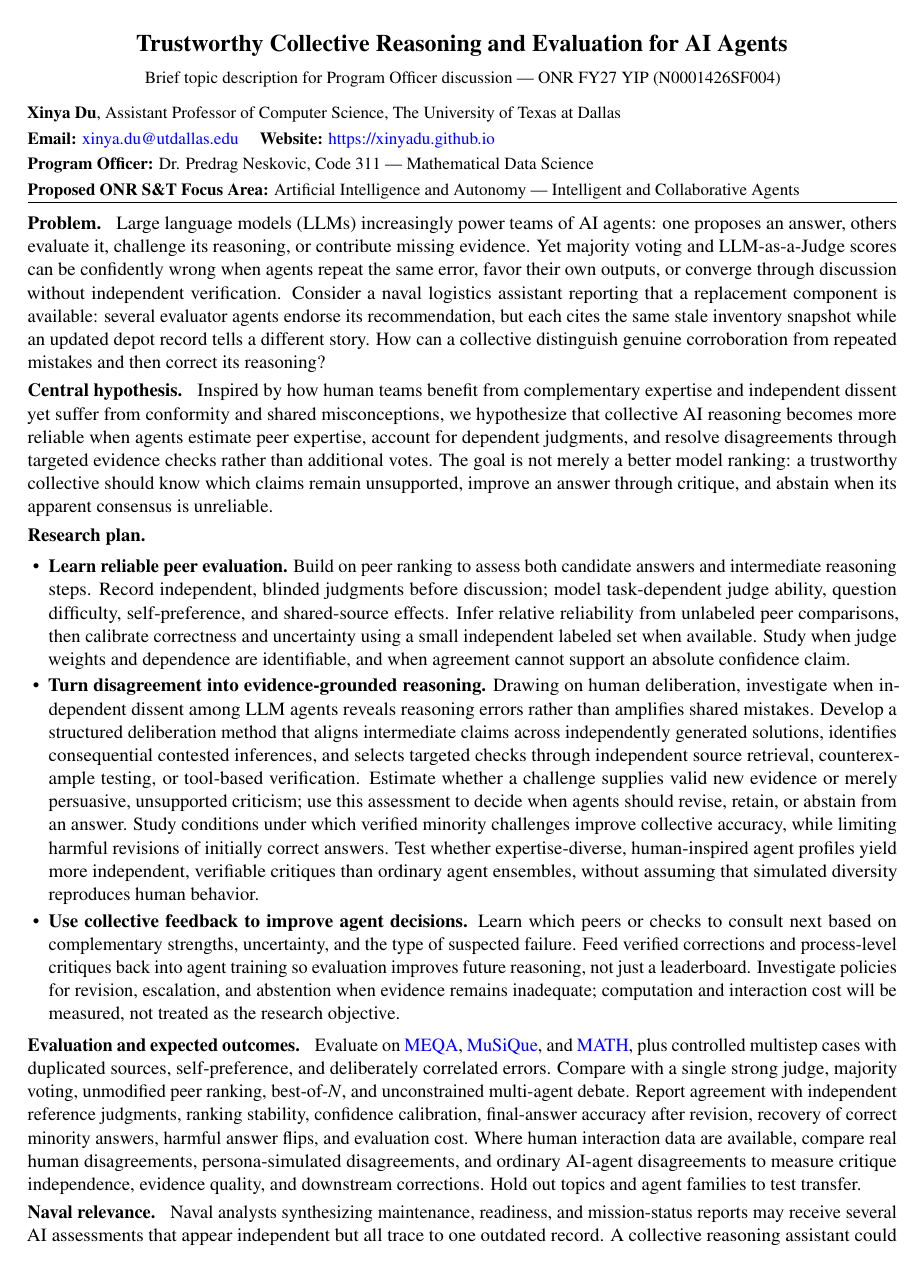
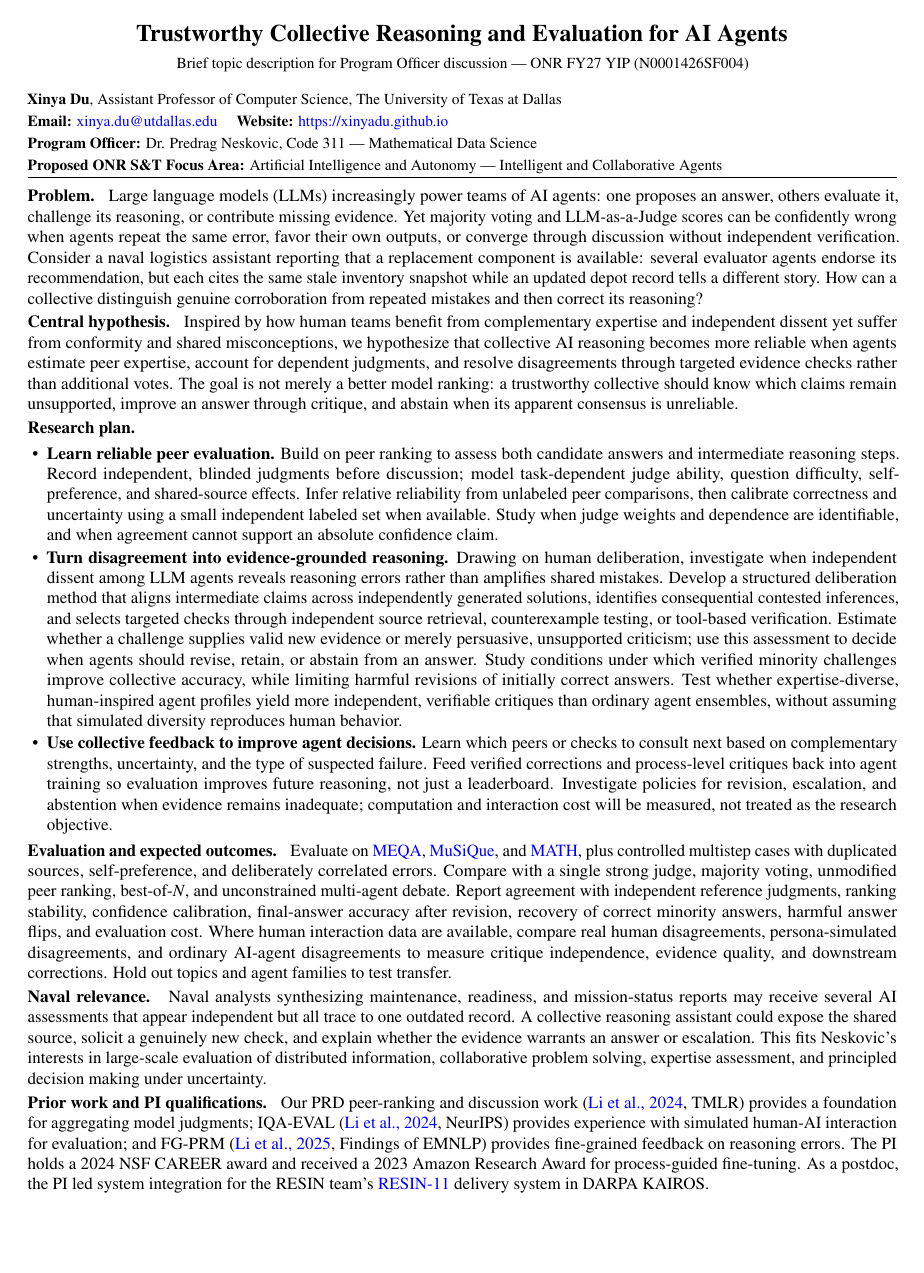
Before and after one commit to xinyadu/AFOSR-YIP, a LaTeX document (ONR/predrag/main.tex): page 1 of 2 before the commit and the whole page after it. Compiled offline with pdfLaTeX.

Commit message:
Fit human-inspired Predrag revision on one page and rebuild PDF

```diff
--- a/ONR/predrag/main.tex
+++ b/ONR/predrag/main.tex
@@ -1,7 +1,7 @@
 % FY27 ONR YIP informal brief topic description. Compile using pdflatex.
 % Scientific framing tailored for predrag. Program Officer line can be updated after consultation.
-\documentclass[11pt,letterpaper]{article}
-\usepackage[letterpaper,top=0.60in,bottom=0.58in,left=0.72in,right=0.72in]{geometry}
+\documentclass[10pt,letterpaper]{article}
+\usepackage[letterpaper,top=0.53in,bottom=0.50in,left=0.72in,right=0.72in]{geometry}
 \usepackage{mathptmx}
 \usepackage[T1]{fontenc}
 \usepackage{microtype}
@@ -10,8 +10,8 @@
 \usepackage[colorlinks=true,citecolor=blue,linkcolor=black,urlcolor=blue]{hyperref}
 \pagestyle{empty}
 \setlength{\parindent}{0pt}
-\setlength{\parskip}{3pt}
-\setlist[itemize]{leftmargin=1.13em,topsep=2pt,itemsep=2pt,parsep=0pt}
+\setlength{\parskip}{2pt}
+\setlist[itemize]{leftmargin=1.13em,topsep=1pt,itemsep=1pt,parsep=0pt}
 \emergencystretch=1.5em
 \newcommand{\head}[1]{\textbf{#1}\enspace}
 \newcommand{\POline}{Dr. Predrag Neskovic, Code 311 --- Mathematical Data Science}
```
